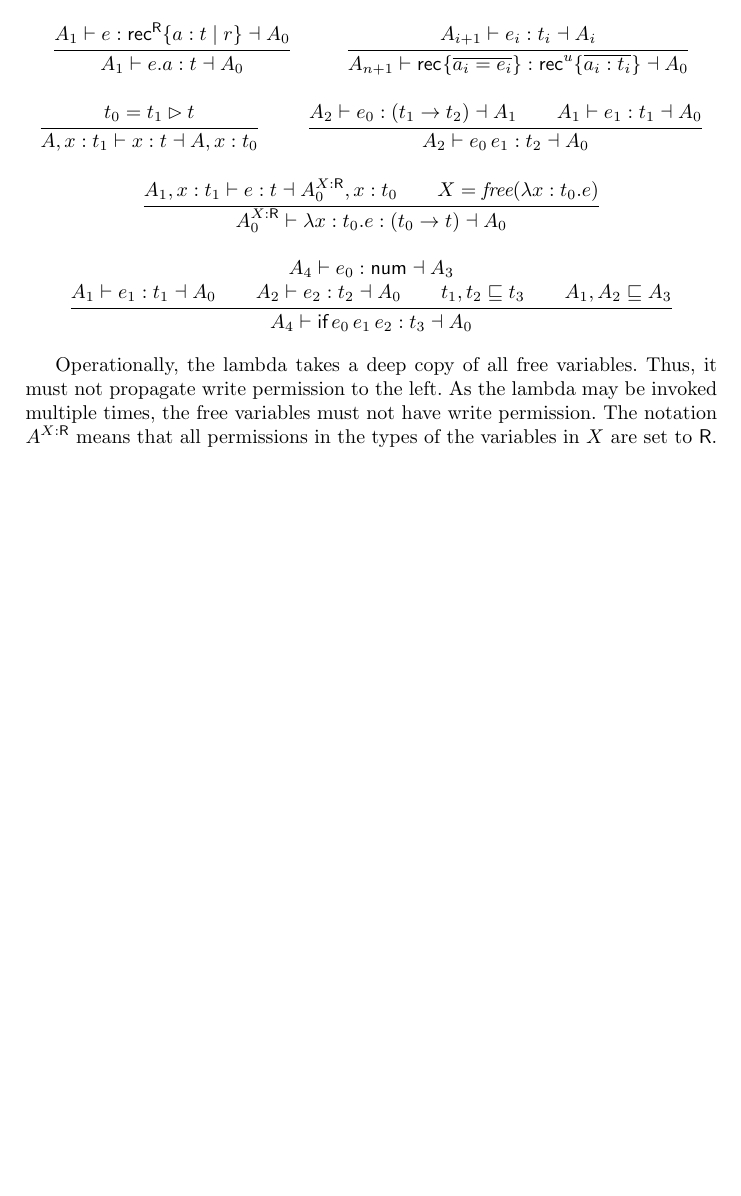
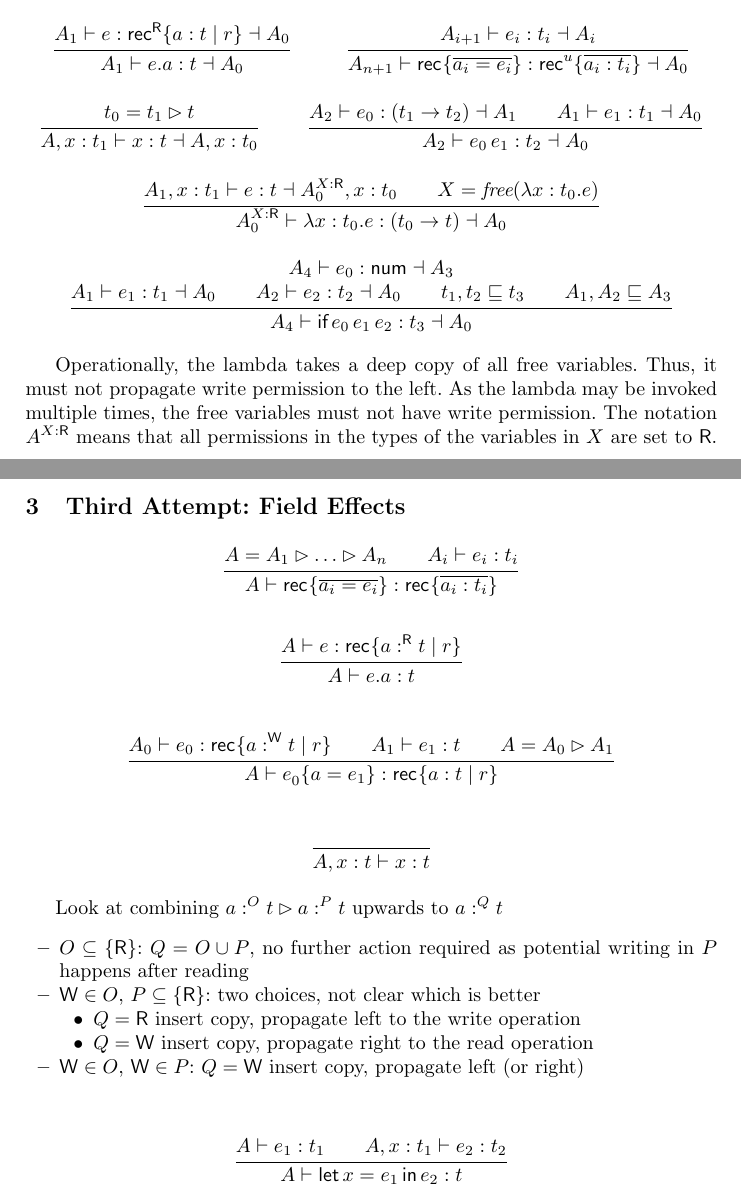
Before and after one commit to peterthiemann/uniqueness, a LaTeX paper (draft/unique-linear.tex): part of page 3 of 3 before the commit and two parts of pages 3 and 4 of 4 after it, the two joined at a grey line, cut so that both start at the same text, the shorter picture padded with empty space. Compiled offline with pdfLaTeX.

Commit message:
fine granular record permissions, take #1

```diff
--- a/draft/unique-linear.tex
+++ b/draft/unique-linear.tex
@@ -196,4 +196,71 @@ As the lambda may be invoked multiple times, the free variables must
 not have write permission.
 The notation $A^{X:\READ}$ means that all permissions in the types of the
 variables in $X$ are set to $\READ$.
+
+\clearpage{}
+
+\section{Third Attempt: Field Effects}
+\label{sec:third-attempt:-field}
+
+\begin{mathpar}
+  \inferrule{
+    A = A_1 \OVERRIDE \dots \OVERRIDE A_n \\
+    A_i \vdash e_i : t_i
+  }{
+    A \vdash \REC{ \overline{a_i=e_i}} : \REC{ \overline{a_i : t_i}}
+  }
+\end{mathpar}
+
+\begin{mathpar}
+  \inferrule
+  {
+    A \vdash e : \REC{ a:^\READ t \mid r}
+    % \\ \READ \in P
+  }
+  {
+    A \vdash \GET ea : t
+  }
+\end{mathpar}
+
+\begin{mathpar}
+  \inferrule{
+    A_0 \vdash e_0 : \REC{ a:^\WRITE t \mid r} \\
+    A_1 \vdash e_1 : t \\
+    % \WRITE \in P \\
+    A = A_0 \OVERRIDE A_1
+  }{
+    A \vdash \UPD {e_0}a{e_1} : \REC{ a:t \mid r}
+  }
+\end{mathpar}
+
+
+\begin{mathpar}
+  \inferrule{
+  }{
+    A, x: t \vdash x:t
+  }
+\end{mathpar}
+
+Look at combining $a :^O t \OVERRIDE a:^P t$ upwards to $a : ^Q t$
+\begin{itemize}
+\item $O\subseteq \{\READ\}$: $Q = O \cup P$,
+  no further action required as potential writing in $P$ happens after reading
+\item $\WRITE \in O$, $P \subseteq \{\READ\}$: two choices, not clear
+  which is better
+  \begin{itemize}
+  \item $Q = \READ$ insert copy, propagate left to the write operation
+  \item $Q = \WRITE$ insert copy, propagate right to the read operation
+  \end{itemize}
+\item $\WRITE\in O$, $\WRITE \in P$: $Q = \WRITE$ insert copy,
+  propagate left (or right)
+\end{itemize}
+
+\begin{mathpar}
+  \inferrule
+  { A \vdash e_1 : t_1 \\
+    A, x : t_1 \vdash e_2 : t_2
+  }
+  { A \vdash \LET x{e_1} e_2 : t}
+\end{mathpar}
+
 \end{document}
```
